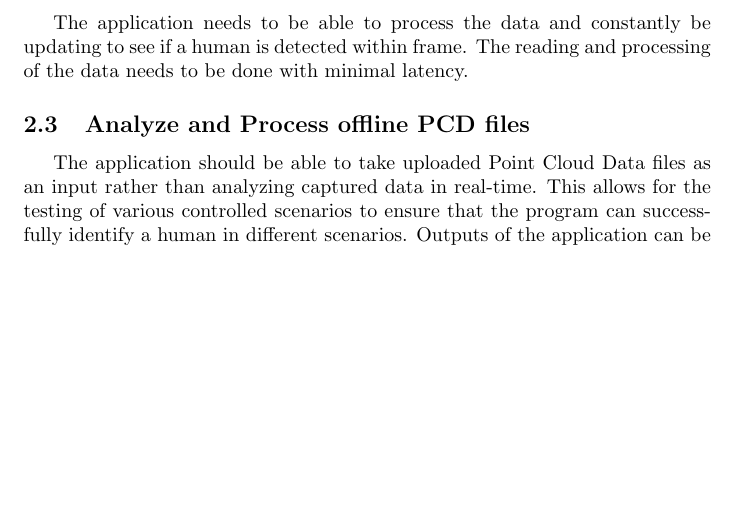
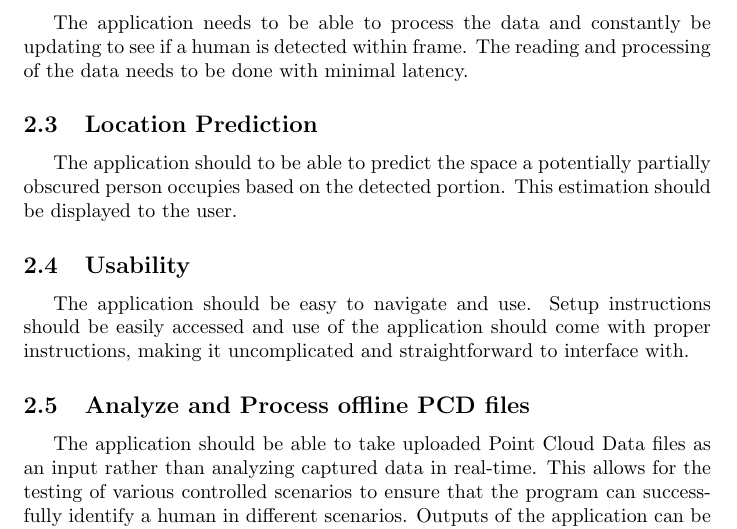
Before and after one commit to takhtart/PCD, a LaTeX document (docs/ProblemStatementAndGoals/ProblemStatement.tex): part of page 3 of 10, cut so that both start at the same text, the shorter picture padded with empty space. Compiled offline with pdfLaTeX.

Commit message:
Added goals for location prediction and usability. #66 #67

```diff
--- a/docs/ProblemStatementAndGoals/ProblemStatement.tex
+++ b/docs/ProblemStatementAndGoals/ProblemStatement.tex
@@ -52,6 +52,12 @@ The application should be able to identify a human within a variety of different
 \subsection{Real-time Processing}
 The application needs to be able to process the data and constantly be updating to see if a human is detected within frame. The reading and processing of the data needs to be done with minimal latency.
 
+\subsection{Location Prediction}
+The application should to be able to predict the space a potentially partially obscured person occupies based on the detected portion. This estimation should be displayed to the user.
+
+\subsection{Usability}
+The application should be easy to navigate and use. Setup instructions should be easily accessed and use of the application should come with proper instructions, making it uncomplicated and straightforward to interface with.
+
 \subsection{Analyze and Process offline PCD files}
 The application should be able to take uploaded Point Cloud Data files as an input rather than analyzing captured data in real-time. This allows for the testing of various controlled scenarios to ensure that the program can successfully identify a human in different scenarios. Outputs of the application can be easily compared to the expected results of the configured scenario to determine accuracy.
 
```
Also changed, not shown: docs/ProblemStatementAndGoals/ProblemStatement.pdf.
